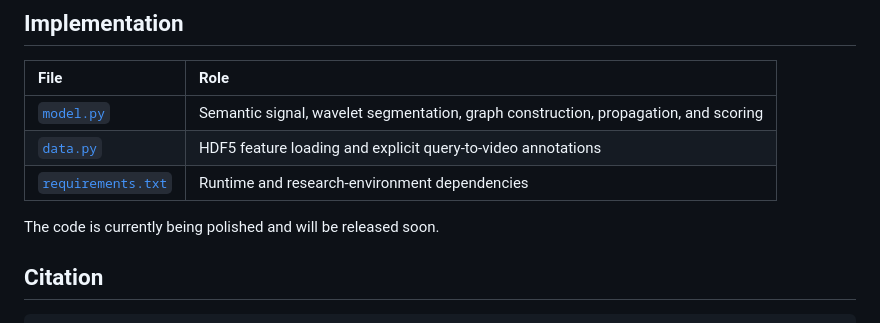
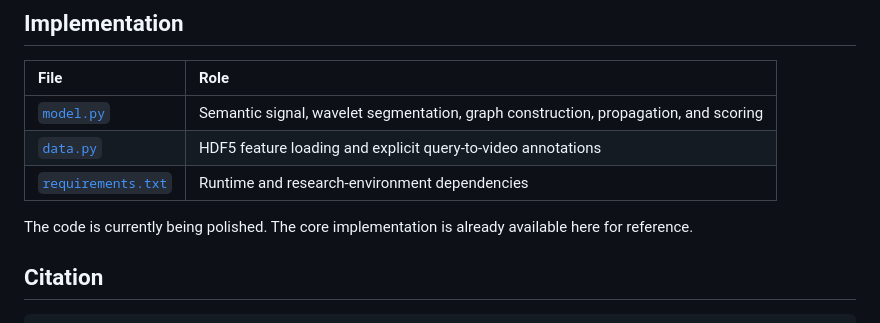
Before and after one commit to PerceptualAI-Lab/TF-PRVR, a Markdown page: README.md, the part around the change. Drawn GitHub-style.

Commit message:
commit
Co-authored-by: Cursor <cursoragent@cursor.com>

```diff
--- a/README.md
+++ b/README.md
@@ -130,7 +130,7 @@ Omit `--annotations` for retrieval only. Rankings are saved as JSONL, and evalua
 | [`data.py`](data.py) | HDF5 feature loading and explicit query-to-video annotations |
 | [`requirements.txt`](requirements.txt) | Runtime and research-environment dependencies |
 
-The code is currently being polished and will be released soon.
+The code is currently being polished. The core implementation is already available here for reference.
 
 ## Citation
 
```
